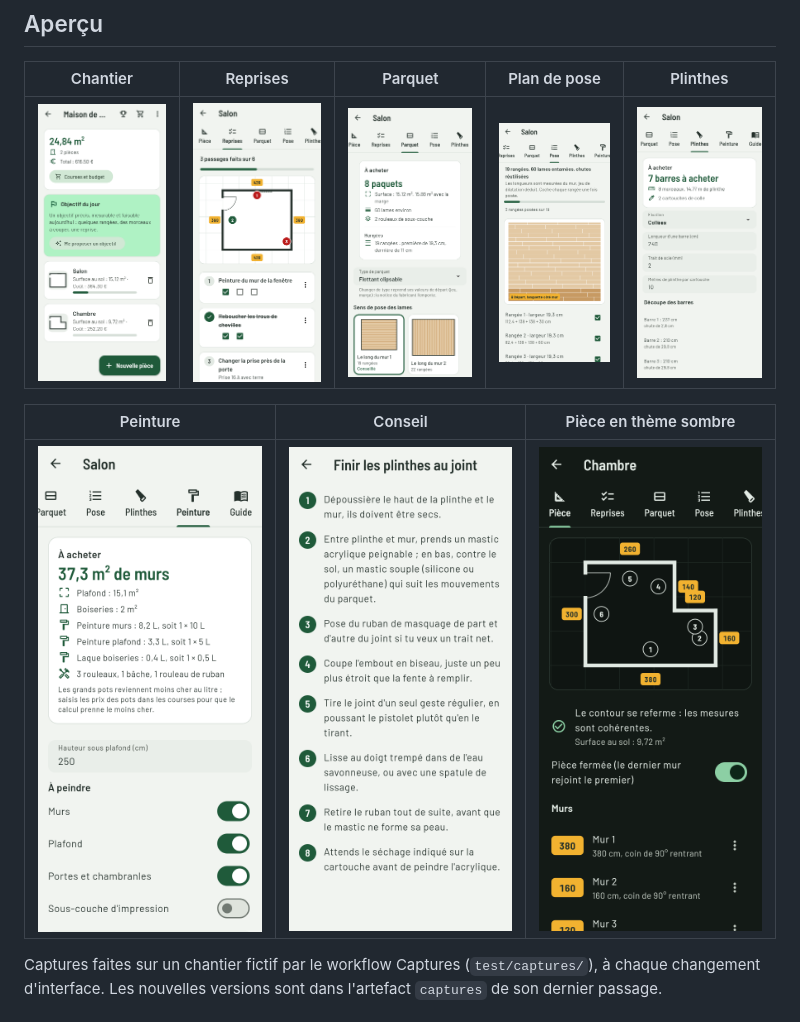
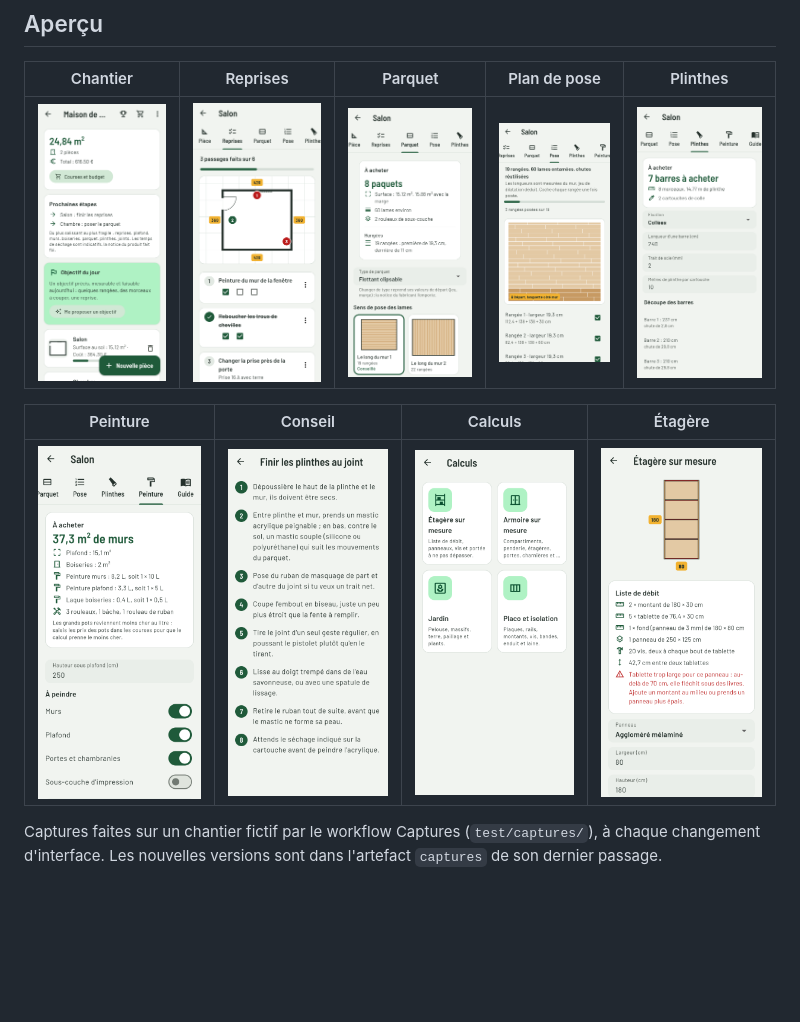
Before and after one commit to Remiverhaeghe/atelier, a Markdown page: README.md, the part around the change. Drawn GitHub-style; pictures changed too: docs/captures/02-chantier.png, docs/captures/13-calculs.png (added), docs/captures/14-etagere.png (added); blank space fills up the shorter version.

Commit message:
docs : captures des calculs

```diff
--- a/README.md
+++ b/README.md
@@ -10,9 +10,9 @@ Tout reste sur le téléphone, sans compte ni connexion.
 |---|---|---|---|---|
 | ![Chantier](docs/captures/02-chantier.png) | ![Reprises](docs/captures/10-reprises.png) | ![Parquet](docs/captures/04-parquet.png) | ![Pose](docs/captures/05-pose.png) | ![Plinthes](docs/captures/06-plinthes.png) |
 
-| Peinture | Conseil | Pièce en thème sombre |
-|---|---|---|
-| ![Peinture](docs/captures/11-peinture.png) | ![Conseil](docs/captures/12-conseil.png) | ![Pièce](docs/captures/09-piece-sombre.png) |
+| Peinture | Conseil | Calculs | Étagère |
+|---|---|---|---|
+| ![Peinture](docs/captures/11-peinture.png) | ![Conseil](docs/captures/12-conseil.png) | ![Calculs](docs/captures/13-calculs.png) | ![Étagère](docs/captures/14-etagere.png) |
 
 Captures faites sur un chantier fictif par le workflow Captures (`test/captures/`), à chaque changement d'interface. Les nouvelles versions sont dans l'artefact `captures` de son dernier passage.
 
```
Also changed, not shown: docs/captures/01-chantiers.png, docs/captures/07-guide.png, docs/captures/08-courses.png.
